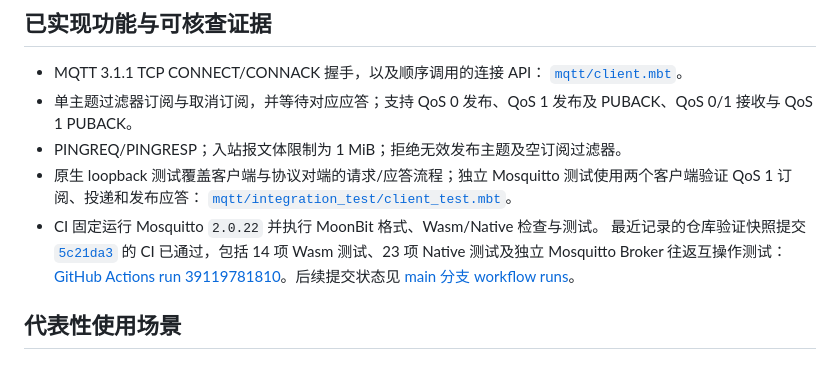
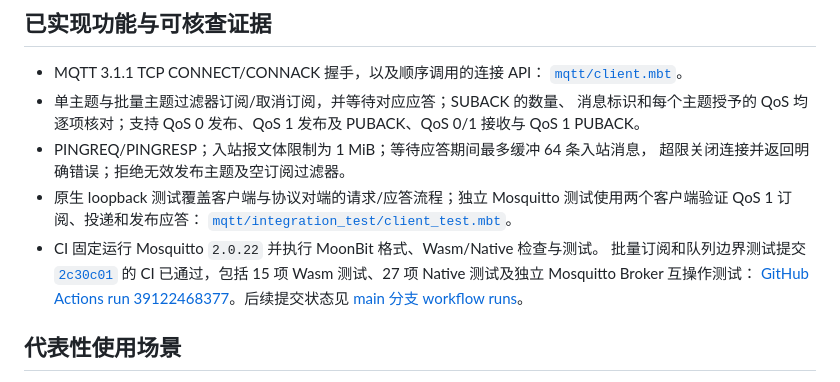
Before and after one commit to Wchwch777/Scantling, a Markdown page: docs/project-application.md, the part around the change. Rendered like a GitHub page.

```diff
--- a/docs/project-application.md
+++ b/docs/project-application.md
@@ -18,17 +18,19 @@ MoonBit 应用侧的 MQTT 客户端运行时；这项生态定位来自公开包
 
 - MQTT 3.1.1 TCP CONNECT/CONNACK 握手，以及顺序调用的连接 API：
   [`mqtt/client.mbt`](../mqtt/client.mbt)。
-- 单主题过滤器订阅与取消订阅，并等待对应应答；支持 QoS 0 发布、QoS 1
-  发布及 PUBACK、QoS 0/1 接收与 QoS 1 PUBACK。
-- PINGREQ/PINGRESP；入站报文体限制为 1 MiB；拒绝无效发布主题及空订阅过滤器。
+- 单主题与批量主题过滤器订阅/取消订阅，并等待对应应答；SUBACK 的数量、
+  消息标识和每个主题授予的 QoS 均逐项核对；支持 QoS 0 发布、QoS 1 发布及
+  PUBACK、QoS 0/1 接收与 QoS 1 PUBACK。
+- PINGREQ/PINGRESP；入站报文体限制为 1 MiB；等待应答期间最多缓冲 64 条入站消息，
+  超限关闭连接并返回明确错误；拒绝无效发布主题及空订阅过滤器。
 - 原生 loopback 测试覆盖客户端与协议对端的请求/应答流程；独立 Mosquitto
   测试使用两个客户端验证 QoS 1 订阅、投递和发布应答：
   [`mqtt/integration_test/client_test.mbt`](../mqtt/integration_test/client_test.mbt)。
 - CI 固定运行 Mosquitto `2.0.22` 并执行 MoonBit 格式、Wasm/Native 检查与测试。
-  最近记录的仓库验证快照提交
-  [`5c21da3`](https://github.com/Wchwch777/Scantling/commit/5c21da34147ddd4a8c832d719d6d518f8bf50d9a)
-  的 CI 已通过，包括 14 项 Wasm 测试、23 项 Native 测试及独立 Mosquitto Broker 往返互操作测试：
-  [GitHub Actions run 39119781810](https://github.com/Wchwch777/Scantling/actions/runs/39119781810)。后续提交状态见
+  批量订阅和队列边界测试提交
+  [`2c30c01`](https://github.com/Wchwch777/Scantling/commit/2c30c0142e0ebb5ca15870940f1700beabbff6cd)
+  的 CI 已通过，包括 15 项 Wasm 测试、27 项 Native 测试及独立 Mosquitto Broker 互操作测试：
+  [GitHub Actions run 39122468377](https://github.com/Wchwch777/Scantling/actions/runs/39122468377)。后续提交状态见
   [main 分支 workflow runs](https://github.com/Wchwch777/Scantling/actions/workflows/ci.yml)。
 
 ## 代表性使用场景
```
Also changed, not shown: README.md (+11 -5 lines), docs/owner-review.md (+11 -9 lines).
